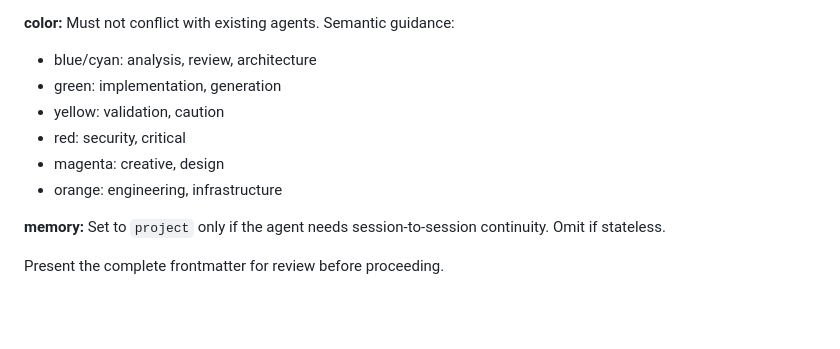
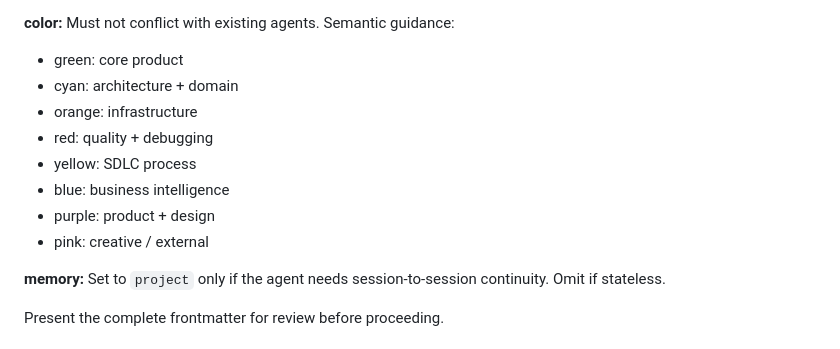
Before and after one commit to Inpacchi/cc-sdlc, a Markdown page: skills/sdlc-create-agent/SKILL.md, the part around the change. Drawn GitHub-style; blank space fills up the shorter version.

```diff
--- a/skills/sdlc-create-agent/SKILL.md
+++ b/skills/sdlc-create-agent/SKILL.md
@@ -63,12 +63,14 @@ Generate each field:
 - Research: `Read, Glob, Grep, WebFetch, WebSearch`
 
 **color:** Must not conflict with existing agents. Semantic guidance:
-- blue/cyan: analysis, review, architecture
-- green: implementation, generation
-- yellow: validation, caution
-- red: security, critical
-- magenta: creative, design
-- orange: engineering, infrastructure
+- green: core product
+- cyan: architecture + domain
+- orange: infrastructure
+- red: quality + debugging
+- yellow: SDLC process
+- blue: business intelligence
+- purple: product + design
+- pink: creative / external
 
 **memory:** Set to `project` only if the agent needs session-to-session continuity. Omit if stateless.
 
```
Also changed, not shown: agents/AGENT_TEMPLATE.md (+9 -7 lines).
